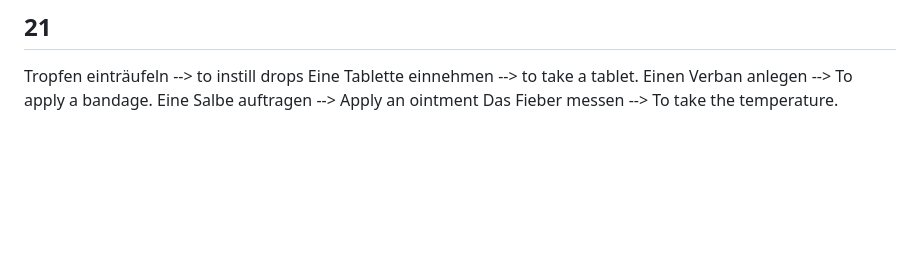
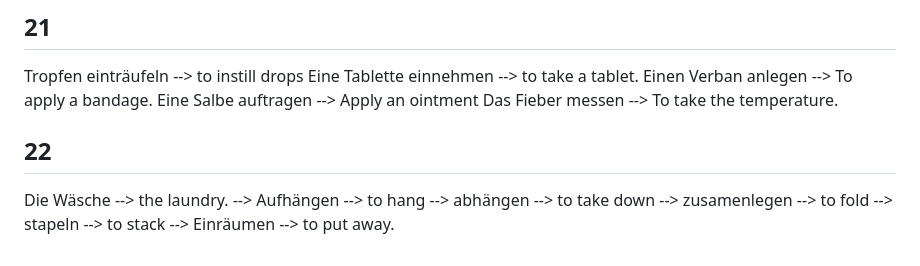
Before and after one commit to ajiehust/ajiehust.github.io, a Markdown page: check_deutsch.md, the part around the change. Drawn GitHub-style; blank space fills up the shorter version.

```diff
--- a/check_deutsch.md
+++ b/check_deutsch.md
@@ -167,3 +167,12 @@ Eine Tablette einnehmen --> to take a tablet.
 Einen Verban anlegen --> To apply a bandage.
 Eine Salbe auftragen --> Apply an ointment
 Das Fieber messen --> To take the temperature.
+
+
+## 22
+Die Wäsche  --> the laundry.
+          --> Aufhängen  --> to hang
+          --> abhängen   --> to take down
+          --> zusamenlegen  --> to fold
+          --> stapeln   --> to stack
+          --> Einräumen --> to put away.
```
